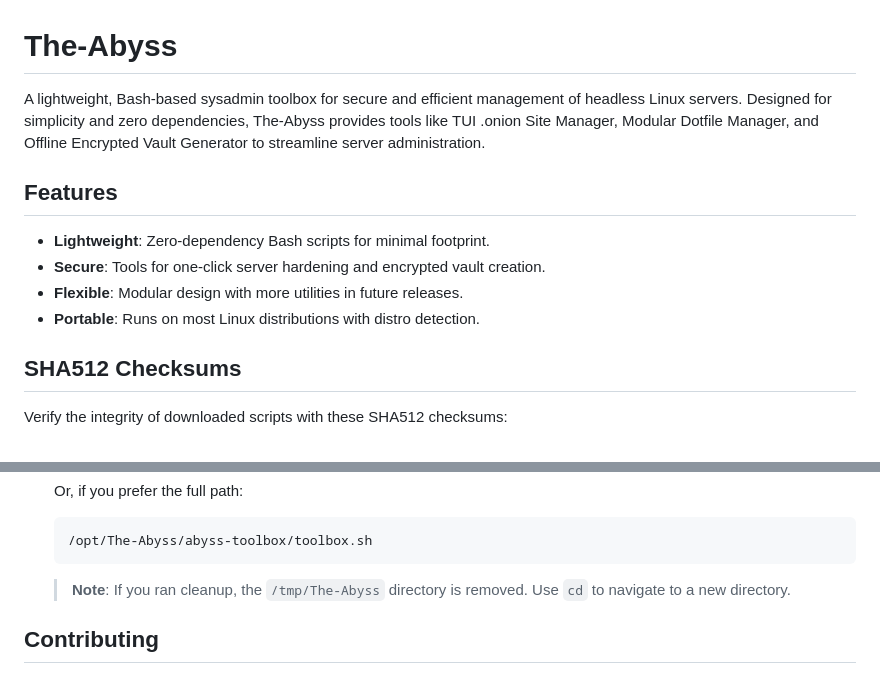
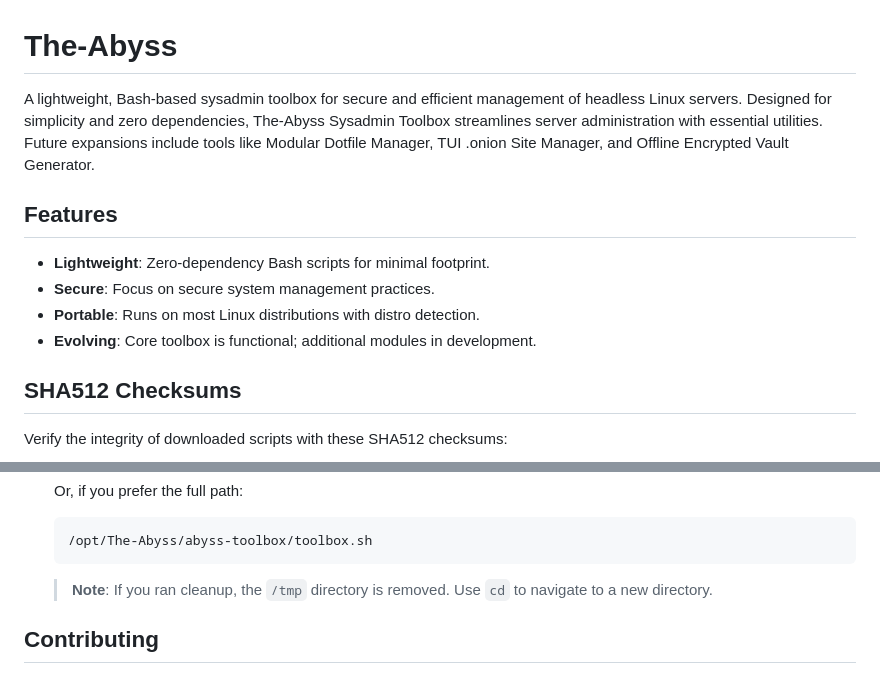
Before and after one commit to LordSodomiser/The-Abyss, a Markdown page: README.md, 2 parts joined by grey strips. Drawn GitHub-style.

````diff
--- a/README.md
+++ b/README.md
@@ -1,13 +1,13 @@
 # The-Abyss
 
-A lightweight, Bash-based sysadmin toolbox for secure and efficient management of headless Linux servers. Designed for simplicity and zero dependencies, The-Abyss provides tools like TUI .onion Site Manager, Modular Dotfile Manager, and Offline Encrypted Vault Generator to streamline server administration.
+A lightweight, Bash-based sysadmin toolbox for secure and efficient management of headless Linux servers. Designed for simplicity and zero dependencies, The-Abyss Sysadmin Toolbox streamlines server administration with essential utilities. Future expansions include tools like Modular Dotfile Manager, TUI .onion Site Manager, and Offline Encrypted Vault Generator.
 
 ## Features
 
 - **Lightweight**: Zero-dependency Bash scripts for minimal footprint.
-- **Secure**: Tools for one-click server hardening and encrypted vault creation.
-- **Flexible**: Modular design with more utilities in future releases.
+- **Secure**: Focus on secure system management practices.
 - **Portable**: Runs on most Linux distributions with distro detection.
+- **Evolving**: Core toolbox is functional; additional modules in development.
 
 ## SHA512 Checksums
 
@@ -99,7 +99,7 @@ chmod +x verify
    /opt/The-Abyss/abyss-toolbox/toolbox.sh
    ```
 
-   > **Note**: If you ran cleanup, the `/tmp/The-Abyss` directory is removed. Use `cd` to navigate to a new directory.
+   > **Note**: If you ran cleanup, the `/tmp` directory is removed. Use `cd` to navigate to a new directory.
 
 ## Contributing
 
````
